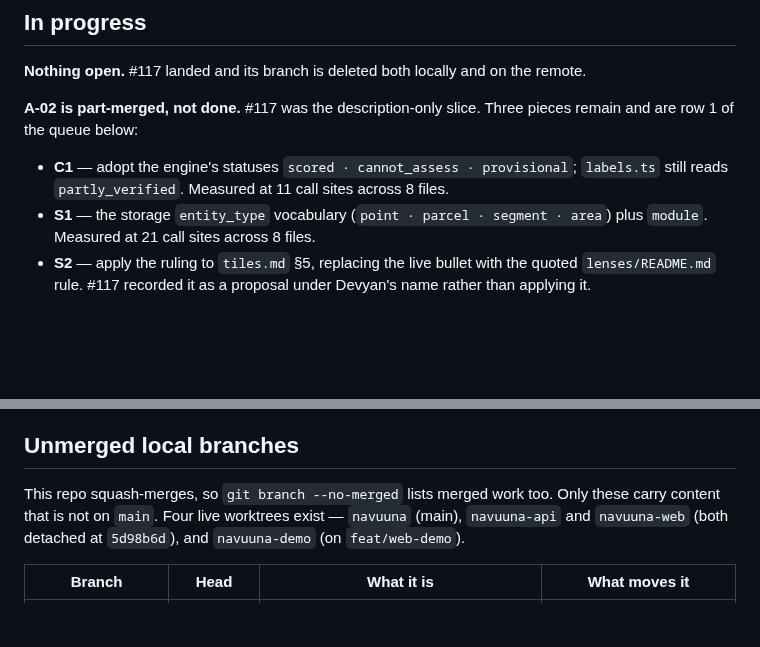
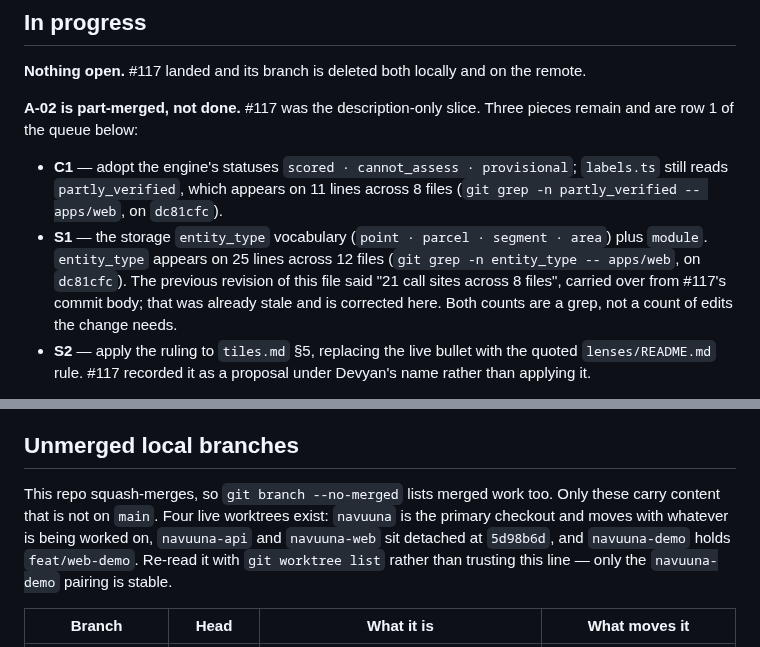
Before and after one commit to Navuuna-W/navuuna, a Markdown page: docs/status/access.md, 2 parts joined by grey strips. Rendered like a GitHub page; blank space fills up the shorter version.

Commit message:
docs(docs): correct two claims the review found in the status file
The ADR-015 review of this branch caught two lines that were stated as fact and
were not, both before anything was pushed.

The S1 line said `entity_type` sat at "21 call sites across 8 files". That was
carried over from #117's commit body and was already stale: on `dc81cfc` it is 25
lines across 12 files. The C1 figure, 11 lines across 8 files, still holds. Both now
name the command and the sha they came from, so the next reader can re-run them
instead of trusting the number, and a stale count surfaces as a failing re-run rather
than a confident sentence. Both are labelled a grep rather than a count of edits the
change needs, since `entity_type` also appears in fixtures and tests S1 may not touch.

The worktree line named `navuuna` as being on `main`. True when written and false one
command later, because the primary checkout moves with whatever is being worked on —
branching to write this very file invalidated it. Replaced with what is actually
stable: the two detached worktrees, the `navuuna-demo` pairing, and a pointer to
`git worktree list` for the rest. A line that cannot stay true should not be a fact.

Refs: A-02, ADR-015

```diff
--- a/docs/status/access.md
+++ b/docs/status/access.md
@@ -43,9 +43,13 @@ Two Core merges still shape what this lane must do:
 are row 1 of the queue below:
 
 - **C1** — adopt the engine's statuses `scored · cannot_assess · provisional`; `labels.ts` still
-  reads `partly_verified`. Measured at 11 call sites across 8 files.
+  reads `partly_verified`, which appears on 11 lines across 8 files
+  (`git grep -n partly_verified -- apps/web`, on `dc81cfc`).
 - **S1** — the storage `entity_type` vocabulary (`point · parcel · segment · area`) plus `module`.
-  Measured at 21 call sites across 8 files.
+  `entity_type` appears on 25 lines across 12 files
+  (`git grep -n entity_type -- apps/web`, on `dc81cfc`). The previous revision of this file said
+  "21 call sites across 8 files", carried over from #117's commit body; that was already stale and
+  is corrected here. Both counts are a grep, not a count of edits the change needs.
 - **S2** — apply the ruling to `tiles.md` §5, replacing the live bullet with the quoted
   `lenses/README.md` rule. #117 recorded it as a proposal under Devyan's name rather than applying
   it.
@@ -130,8 +134,10 @@ PR, not a rollback. An entry leaves only when the owner answers.
 ## Unmerged local branches
 
 This repo squash-merges, so `git branch --no-merged` lists merged work too. Only these carry
-content that is not on `main`. Four live worktrees exist — `navuuna` (main), `navuuna-api` and
-`navuuna-web` (both detached at `5d98b6d`), and `navuuna-demo` (on `feat/web-demo`).
+content that is not on `main`. Four live worktrees exist: `navuuna` is the primary checkout and
+moves with whatever is being worked on, `navuuna-api` and `navuuna-web` sit detached at `5d98b6d`,
+and `navuuna-demo` holds `feat/web-demo`. Re-read it with `git worktree list` rather than trusting
+this line — only the `navuuna-demo` pairing is stable.
 
 | Branch | Head | What it is | What moves it |
 |---|---|---|---|
```
